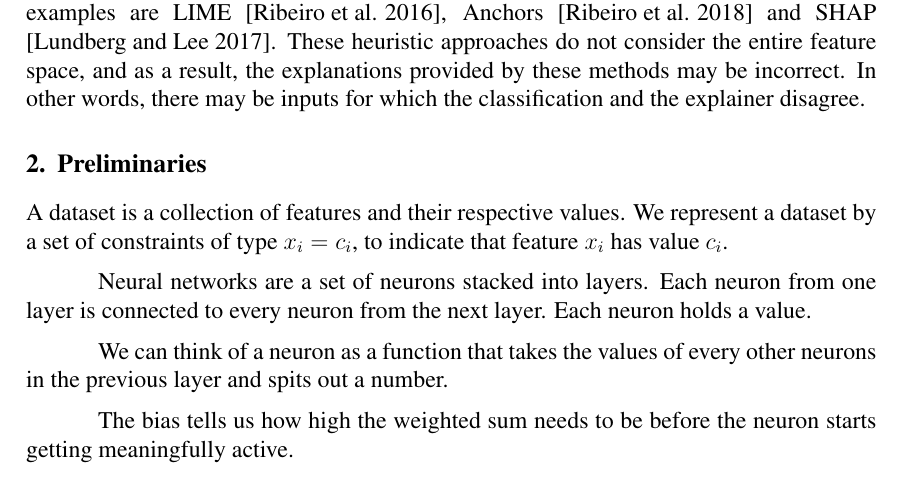
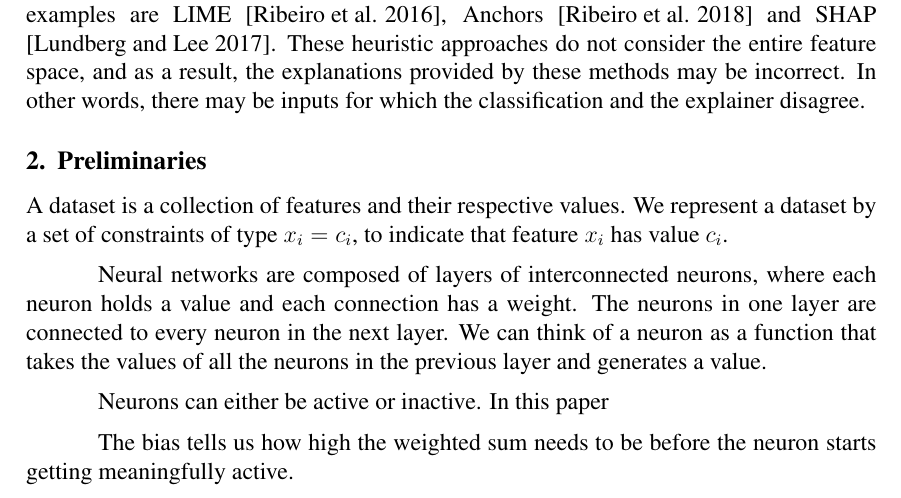
Before and after one commit to tiago-vargas/LabVicia-Paper, a LaTeX paper (main.tex): part of page 1 of 5, cut so that both start at the same text. Compiled offline with pdfLaTeX.

Commit message:
Rephrase explanation of what NNs are

```diff
--- a/main.tex
+++ b/main.tex
@@ -64,13 +64,13 @@ We represent a dataset by a set of constraints of type $x_i = c_i$, to indicate
 
 % TODO: Talk about neural network notations
 
-Neural networks are a set of neurons stacked into layers.
-Each neuron from one layer is connected to every neuron from the next layer.
-Each neuron holds a value.
+Neural networks are composed of layers of interconnected neurons, where each neuron holds a value and each connection has a weight.
+The neurons in one layer are connected to every neuron in the next layer.
+We can think of a neuron as a function that takes the values of all the neurons in the previous layer and generates a value.
 
-% The idea is that given a pattern of values of the neurons from the first layer, the network outputs a pattern of values in the neurons from the last layer.
+Neurons can either be active or inactive. In this paper
 
-We can think of a neuron as a function that takes the values of every other neurons in the previous layer and spits out a number.
+% The idea is that given a pattern of values of the neurons in the first layer, the network outputs a pattern of values in the neurons in the last layer.
 
 The bias tells us how high the weighted sum needs to be before the neuron starts getting meaningfully active.
 
```
